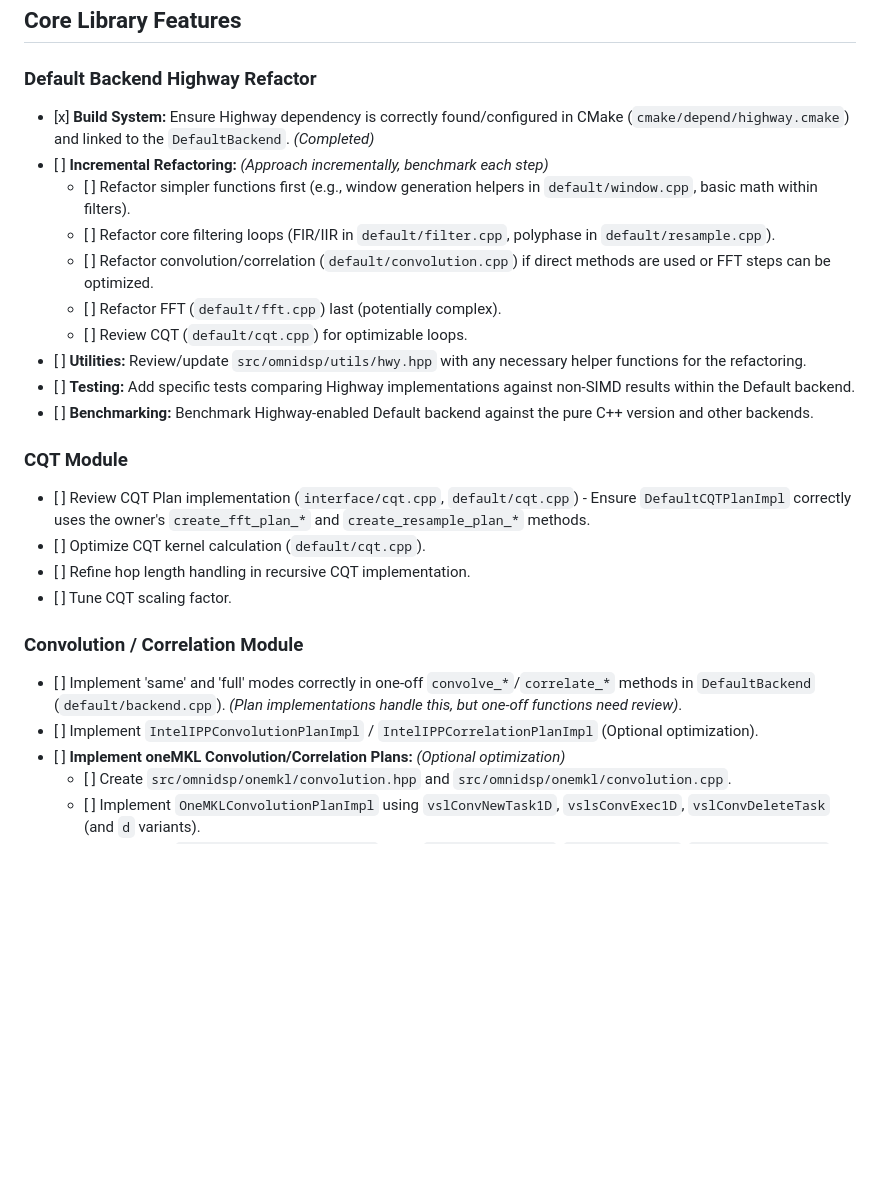
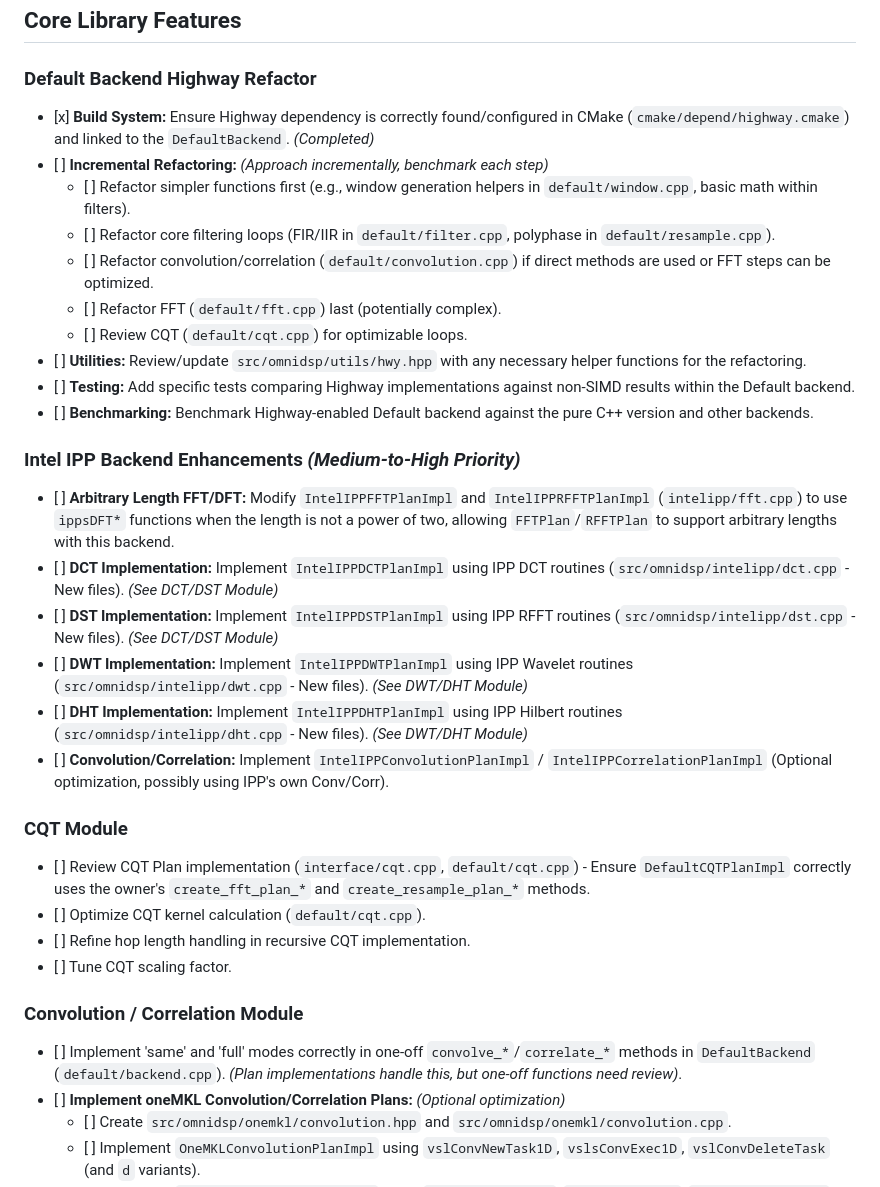
Before and after one commit to TwoWells/OmniDSP, a Markdown page: TODO.md, the part around the change printed below. GitHub-like rendering; blank space fills up the shorter version.

```diff
--- a/TODO.md
+++ b/TODO.md
@@ -33,7 +33,7 @@
 
 ### **Default Backend Highway Refactor**
 
-- \[x\] **Build System:** Ensure Highway dependency is correctly found/configured in CMake (`cmake/depend/highway.cmake`) and linked to the `DefaultBackend`. _(Completed)_
+- \[x] **Build System:** Ensure Highway dependency is correctly found/configured in CMake (`cmake/depend/highway.cmake`) and linked to the `DefaultBackend`. _(Completed)_
 - \[ \] **Incremental Refactoring:** _(Approach incrementally, benchmark each step)_
   - \[ \] Refactor simpler functions first (e.g., window generation helpers in `default/window.cpp`, basic math within filters).
   - \[ \] Refactor core filtering loops (FIR/IIR in `default/filter.cpp`, polyphase in `default/resample.cpp`).
@@ -43,6 +43,15 @@
 - \[ \] **Utilities:** Review/update `src/omnidsp/utils/hwy.hpp` with any necessary helper functions for the refactoring.
 - \[ \] **Testing:** Add specific tests comparing Highway implementations against non-SIMD results within the Default backend.
 - \[ \] **Benchmarking:** Benchmark Highway-enabled Default backend against the pure C++ version and other backends.
+
+### **Intel IPP Backend Enhancements** _(Medium-to-High Priority)_
+
+- \[ \] **Arbitrary Length FFT/DFT:** Modify `IntelIPPFFTPlanImpl` and `IntelIPPRFFTPlanImpl` (`intelipp/fft.cpp`) to use `ippsDFT*` functions when the length is not a power of two, allowing `FFTPlan`/`RFFTPlan` to support arbitrary lengths with this backend.
+- \[ \] **DCT Implementation:** Implement `IntelIPPDCTPlanImpl` using IPP DCT routines (`src/omnidsp/intelipp/dct.cpp` - New files). _(See DCT/DST Module)_
+- \[ \] **DST Implementation:** Implement `IntelIPPDSTPlanImpl` using IPP RFFT routines (`src/omnidsp/intelipp/dst.cpp` - New files). _(See DCT/DST Module)_
+- \[ \] **DWT Implementation:** Implement `IntelIPPDWTPlanImpl` using IPP Wavelet routines (`src/omnidsp/intelipp/dwt.cpp` - New files). _(See DWT/DHT Module)_
+- \[ \] **DHT Implementation:** Implement `IntelIPPDHTPlanImpl` using IPP Hilbert routines (`src/omnidsp/intelipp/dht.cpp` - New files). _(See DWT/DHT Module)_
+- \[ \] **Convolution/Correlation:** Implement `IntelIPPConvolutionPlanImpl` / `IntelIPPCorrelationPlanImpl` (Optional optimization, possibly using IPP's own Conv/Corr).
 
 ### **CQT Module**
 
@@ -54,7 +63,6 @@
 ### **Convolution / Correlation Module**
 
 - \[ \] Implement 'same' and 'full' modes correctly in one-off `convolve_*`/`correlate_*` methods in `DefaultBackend` (`default/backend.cpp`). _(Plan implementations handle this, but one-off functions need review)_.
-- \[ \] Implement `IntelIPPConvolutionPlanImpl` / `IntelIPPCorrelationPlanImpl` (Optional optimization).
 - \[ \] **Implement oneMKL Convolution/Correlation Plans:** _(Optional optimization)_
   - \[ \] Create `src/omnidsp/onemkl/convolution.hpp` and `src/omnidsp/onemkl/convolution.cpp`.
   - \[ \] Implement `OneMKLConvolutionPlanImpl` using `vslConvNewTask1D`, `vslsConvExec1D`, `vslConvDeleteTask` (and `d` variants).
```
Also changed, not shown: other parts of TODO.md (+28 -4 lines).
